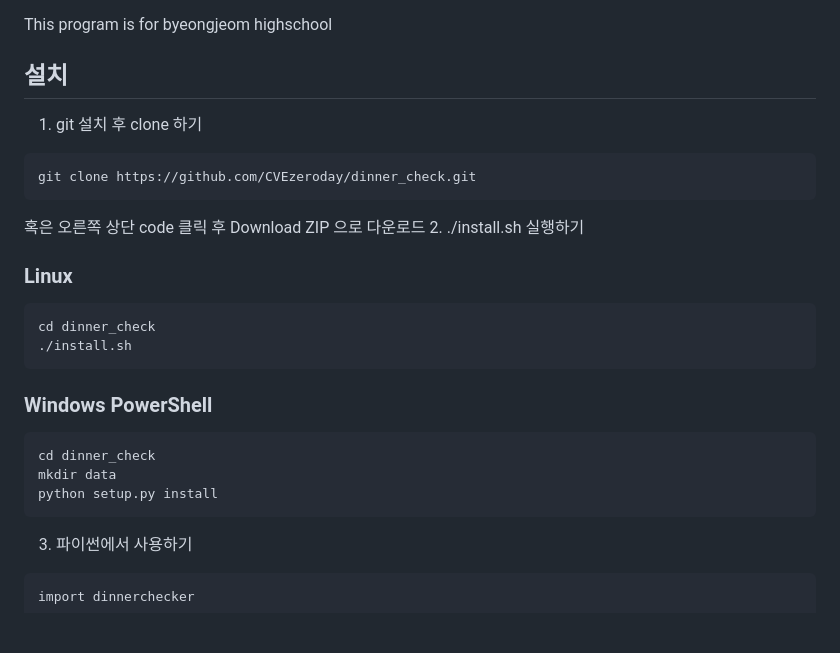
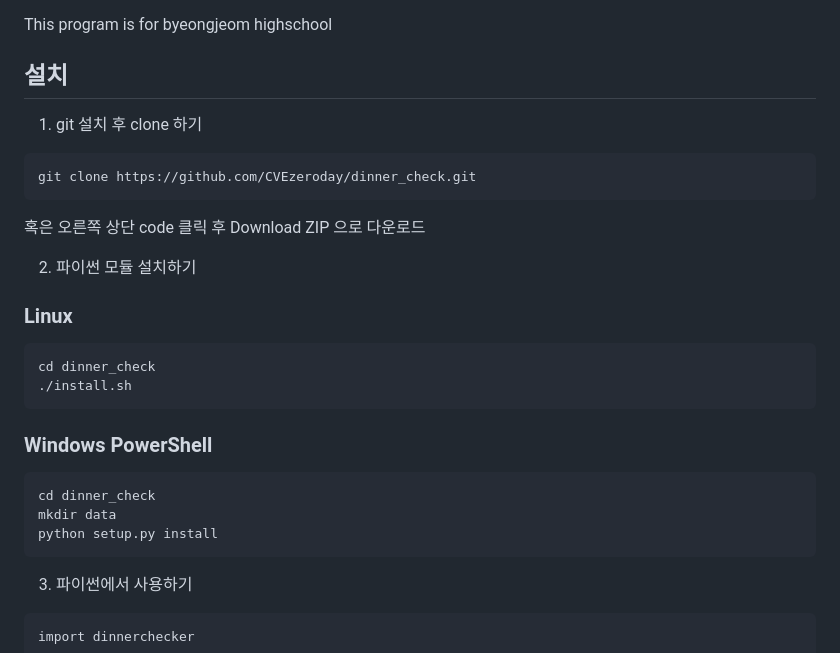
Before and after one commit to CVEZeroday/dinner_check, a Markdown page: README.md, the part around the change. GitHub-like rendering; blank space fills up the shorter version.

````diff
--- a/README.md
+++ b/README.md
@@ -2,12 +2,14 @@
 This program is for byeongjeom highschool
 
 ## 설치
+
 1. git 설치 후 clone 하기
 ```
 git clone https://github.com/CVEzeroday/dinner_check.git
 ```
 혹은 오른쪽 상단 code 클릭 후 Download ZIP 으로 다운로드
-2. ./install.sh 실행하기
+
+2. 파이썬 모듈 설치하기
 ### Linux
 ```
 cd dinner_check
@@ -19,6 +21,7 @@ cd dinner_check
 mkdir data
 python setup.py install
 ```
+
 3. 파이썬에서 사용하기
 ```
 import dinnerchecker
````
